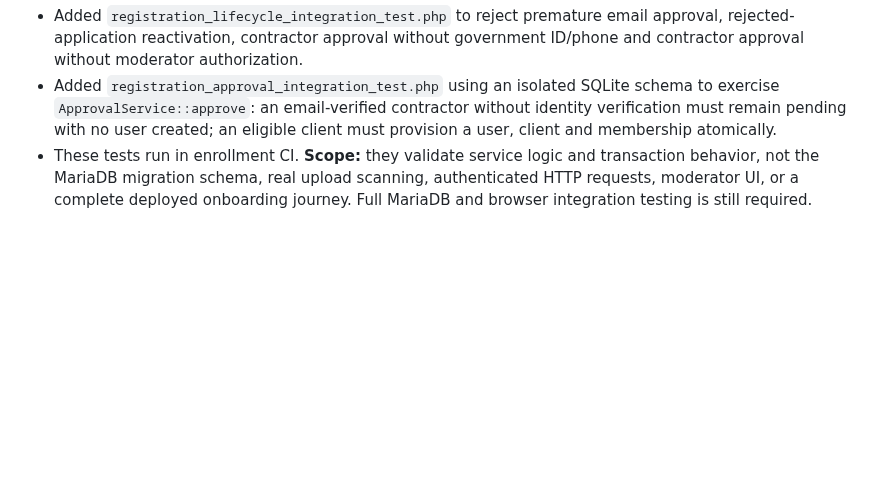
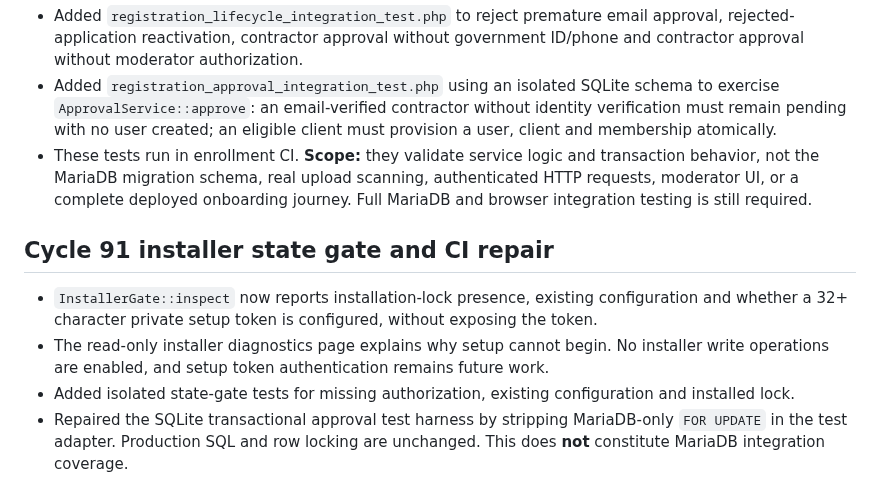
Before and after one commit to qualitypro/britescheduler, a Markdown page: docs/development/CYCLES_91_93.md, the part around the change. GitHub-like rendering; blank space fills up the shorter version.

Commit message:
Document installer gate foundation and integration test harness repair

```diff
--- a/docs/development/CYCLES_91_93.md
+++ b/docs/development/CYCLES_91_93.md
@@ -163,3 +163,9 @@ Neither command modifies configuration, database, or accounts. The doctor report
 - Added `registration_lifecycle_integration_test.php` to reject premature email approval, rejected-application reactivation, contractor approval without government ID/phone and contractor approval without moderator authorization.
 - Added `registration_approval_integration_test.php` using an isolated SQLite schema to exercise `ApprovalService::approve`: an email-verified contractor without identity verification must remain pending with no user created; an eligible client must provision a user, client and membership atomically.
 - These tests run in enrollment CI. **Scope:** they validate service logic and transaction behavior, not the MariaDB migration schema, real upload scanning, authenticated HTTP requests, moderator UI, or a complete deployed onboarding journey. Full MariaDB and browser integration testing is still required.
+
+## Cycle 91 installer state gate and CI repair
+- `InstallerGate::inspect` now reports installation-lock presence, existing configuration and whether a 32+ character private setup token is configured, without exposing the token.
+- The read-only installer diagnostics page explains why setup cannot begin. No installer write operations are enabled, and setup token authentication remains future work.
+- Added isolated state-gate tests for missing authorization, existing configuration and installed lock.
+- Repaired the SQLite transactional approval test harness by stripping MariaDB-only `FOR UPDATE` in the test adapter. Production SQL and row locking are unchanged. This does **not** constitute MariaDB integration coverage.
```
